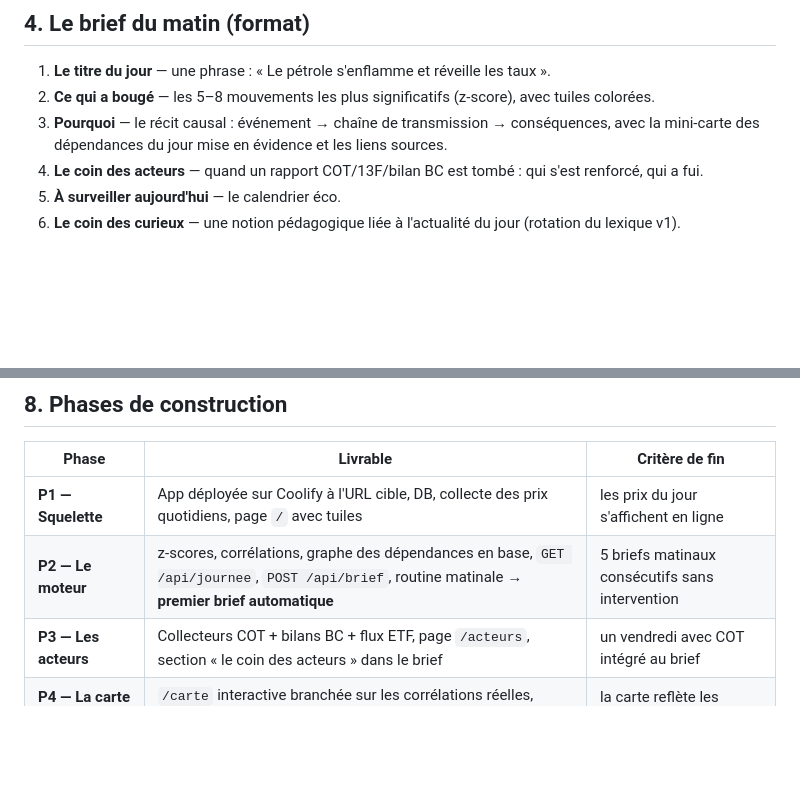
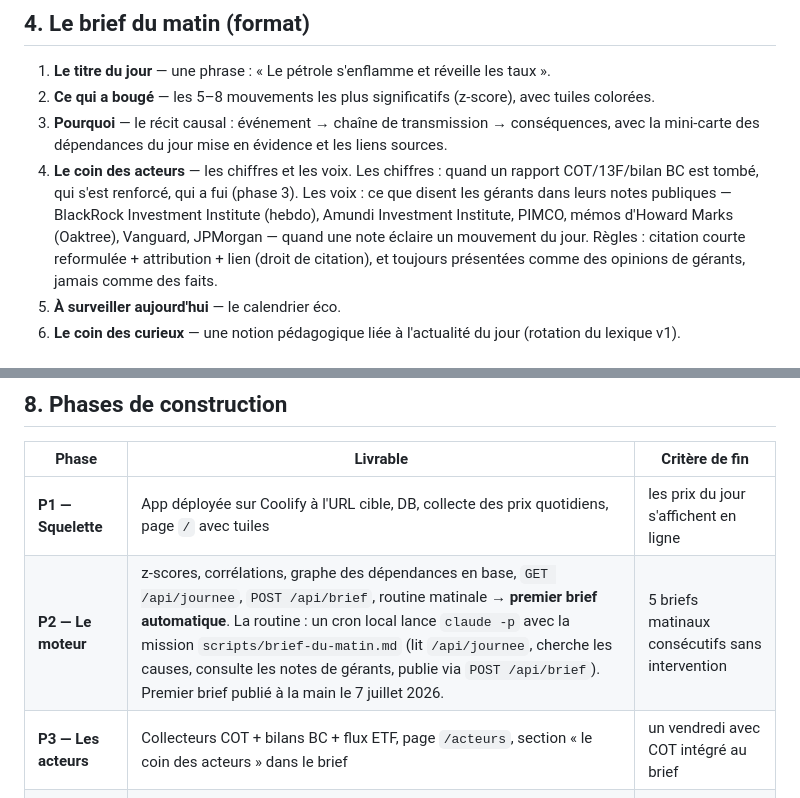
Before and after one commit to evausesgit/la-grande-machine, a Markdown page: docs/SPEC.md, 2 parts joined by grey strips. Drawn GitHub-style; blank space fills up the shorter version.

```diff
--- a/docs/SPEC.md
+++ b/docs/SPEC.md
@@ -75,7 +75,14 @@ Solution de repli documentée : appel direct de l'API Claude depuis l'app.
 1. **Le titre du jour** — une phrase : « Le pétrole s'enflamme et réveille les taux ».
 2. **Ce qui a bougé** — les 5–8 mouvements les plus significatifs (z-score), avec tuiles colorées.
 3. **Pourquoi** — le récit causal : événement → chaîne de transmission → conséquences, avec la mini-carte des dépendances du jour mise en évidence et les liens sources.
-4. **Le coin des acteurs** — quand un rapport COT/13F/bilan BC est tombé : qui s'est renforcé, qui a fui.
+4. **Le coin des acteurs** — les chiffres et les voix. Les chiffres : quand un
+   rapport COT/13F/bilan BC est tombé, qui s'est renforcé, qui a fui (phase 3).
+   Les voix : ce que disent les gérants dans leurs notes publiques — BlackRock
+   Investment Institute (hebdo), Amundi Investment Institute, PIMCO, mémos
+   d'Howard Marks (Oaktree), Vanguard, JPMorgan — quand une note éclaire un
+   mouvement du jour. Règles : citation courte reformulée + attribution + lien
+   (droit de citation), et toujours présentées comme des opinions de gérants,
+   jamais comme des faits.
 5. **À surveiller aujourd'hui** — le calendrier éco.
 6. **Le coin des curieux** — une notion pédagogique liée à l'actualité du jour (rotation du lexique v1).
 
@@ -129,7 +136,7 @@ la-grande-machine/
 | Phase | Livrable | Critère de fin |
 |---|---|---|
 | **P1 — Squelette** | App déployée sur Coolify à l'URL cible, DB, collecte des prix quotidiens, page `/` avec tuiles | les prix du jour s'affichent en ligne |
-| **P2 — Le moteur** | z-scores, corrélations, graphe des dépendances en base, `GET /api/journee`, `POST /api/brief`, routine matinale → **premier brief automatique** | 5 briefs matinaux consécutifs sans intervention |
+| **P2 — Le moteur** | z-scores, corrélations, graphe des dépendances en base, `GET /api/journee`, `POST /api/brief`, routine matinale → **premier brief automatique**. La routine : un cron local lance `claude -p` avec la mission `scripts/brief-du-matin.md` (lit `/api/journee`, cherche les causes, consulte les notes de gérants, publie via `POST /api/brief`). Premier brief publié à la main le 7 juillet 2026. | 5 briefs matinaux consécutifs sans intervention |
 | **P3 — Les acteurs** | Collecteurs COT + bilans BC + flux ETF, page `/acteurs`, section « le coin des acteurs » dans le brief | un vendredi avec COT intégré au brief |
 | **P4 — La carte vivante** | `/carte` interactive branchée sur les corrélations réelles, `/marche/{code}`, `/archives` | la carte reflète les données de la veille |
 | **P5 — Bilan** | Rapport des limites données gratuites + backlog v2 (alertes, version anglaise, études de crises) | décision ensemble sur la suite |
```
Also changed, not shown: scripts/brief-du-matin.md (added, +58 -0 lines).
